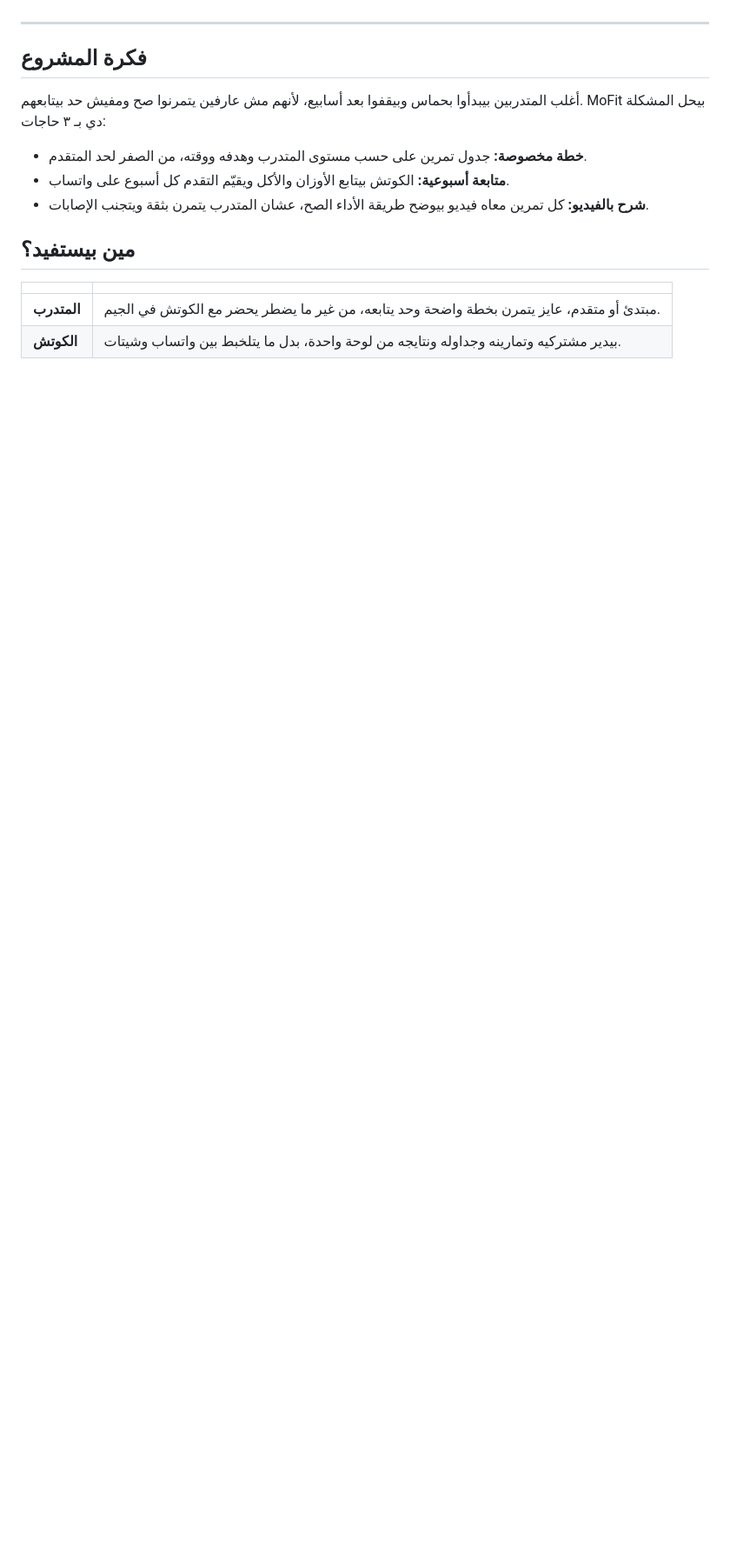
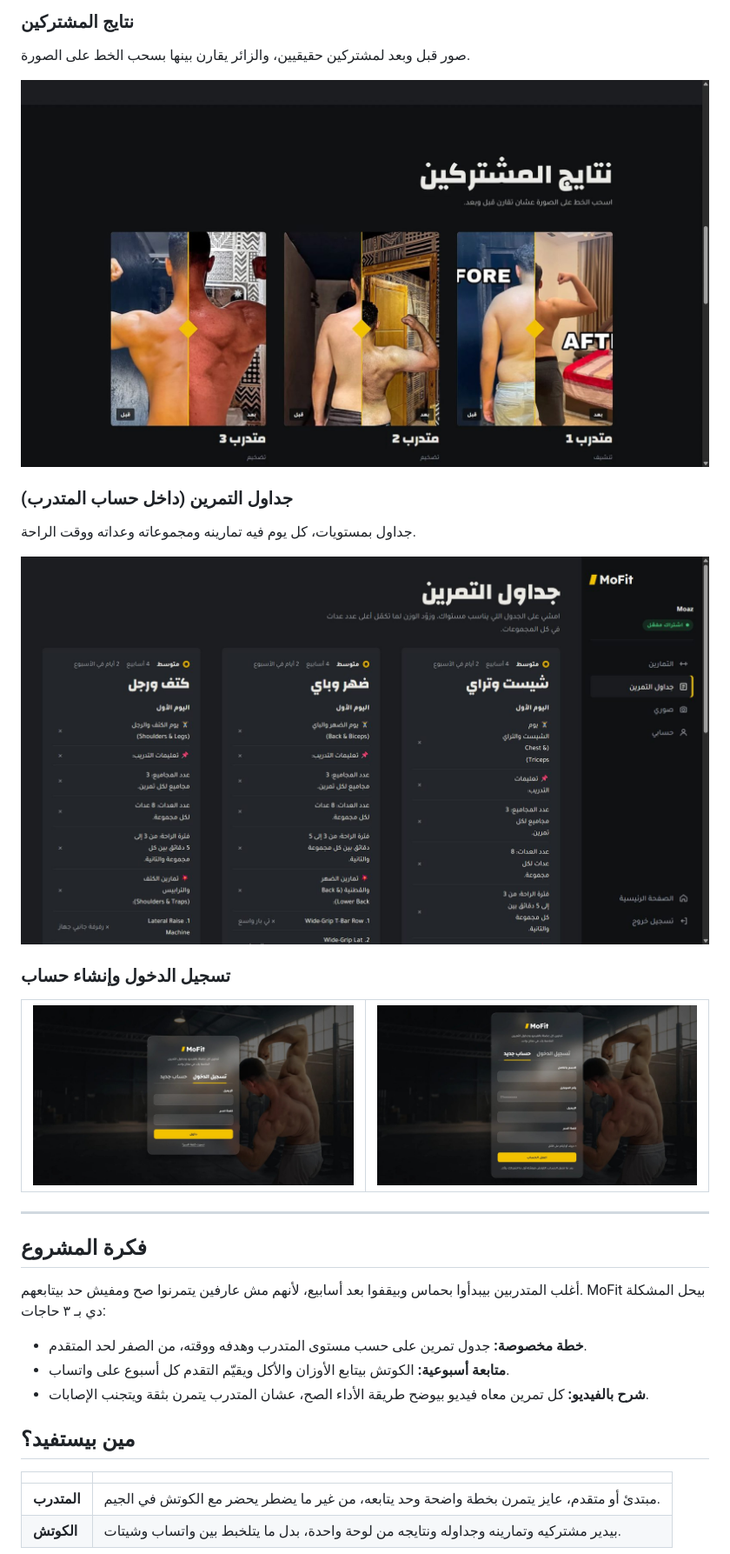
Before and after one commit to Moaz-Sakrr/MoFit, a Markdown page: README.md, the part around the change printed below. Shown: that part at 87% size. Rendered like a GitHub page; pictures changed too: docs/screenshots/login.jpg (added), docs/screenshots/programs.jpg (added), docs/screenshots/results.jpg (added); blank space fills up the shorter version.

```diff
--- a/README.md
+++ b/README.md
@@ -7,3 +21,21 @@
+### نتايج المشتركين
+صور قبل وبعد لمشتركين حقيقيين، والزائر يقارن بينها بسحب الخط على الصورة.
+
+<img src="docs/screenshots/results.jpg" alt="نتايج المشتركين: مقارنة قبل وبعد" width="100%">
+
+### جداول التمرين (داخل حساب المتدرب)
+جداول بمستويات، كل يوم فيه تمارينه ومجموعاته وعداته ووقت الراحة.
+
+<img src="docs/screenshots/programs.jpg" alt="صفحة جداول التمرين للمتدرب" width="100%">
+
+### تسجيل الدخول وإنشاء حساب
+
+<table>
+  <tr>
+    <td width="50%"><img src="docs/screenshots/login.jpg" alt="تسجيل الدخول"></td>
+    <td width="50%"><img src="docs/screenshots/signup.jpg" alt="إنشاء حساب جديد"></td>
+  </tr>
+</table>
 
 ---
 
```
Also changed, not shown: other parts of README.md (+14 -0 lines), docs/setup.md (+8 -0 lines), docs/screenshots/about.jpg (added), docs/screenshots/home.jpg (added), 6 other files.
